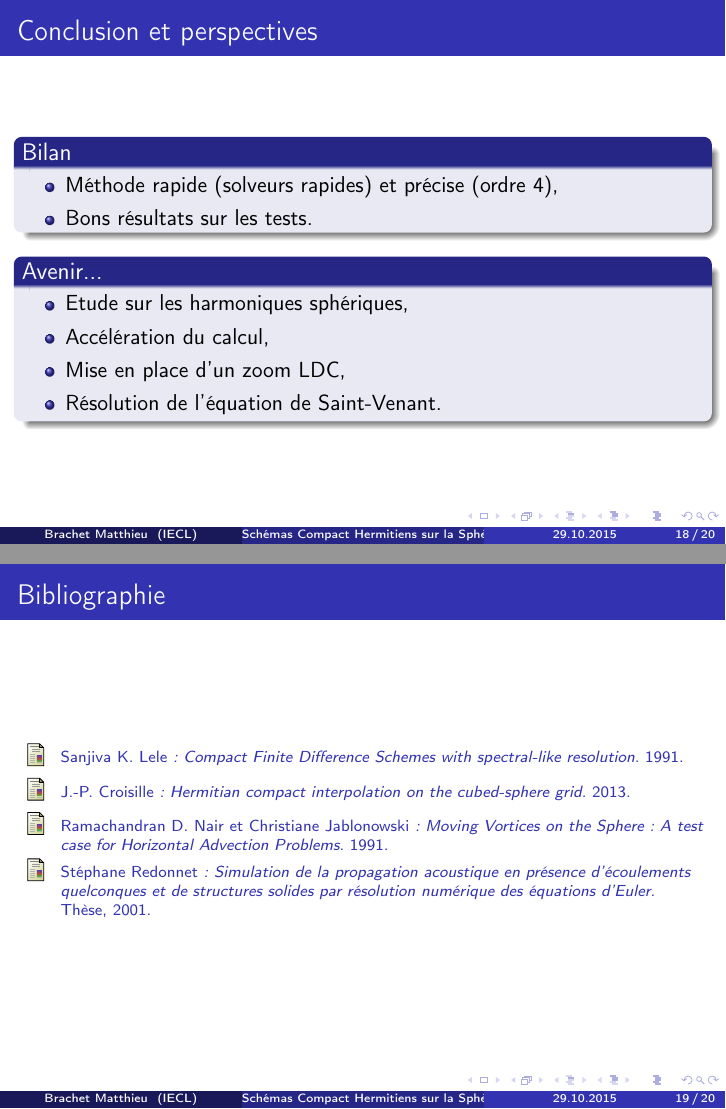
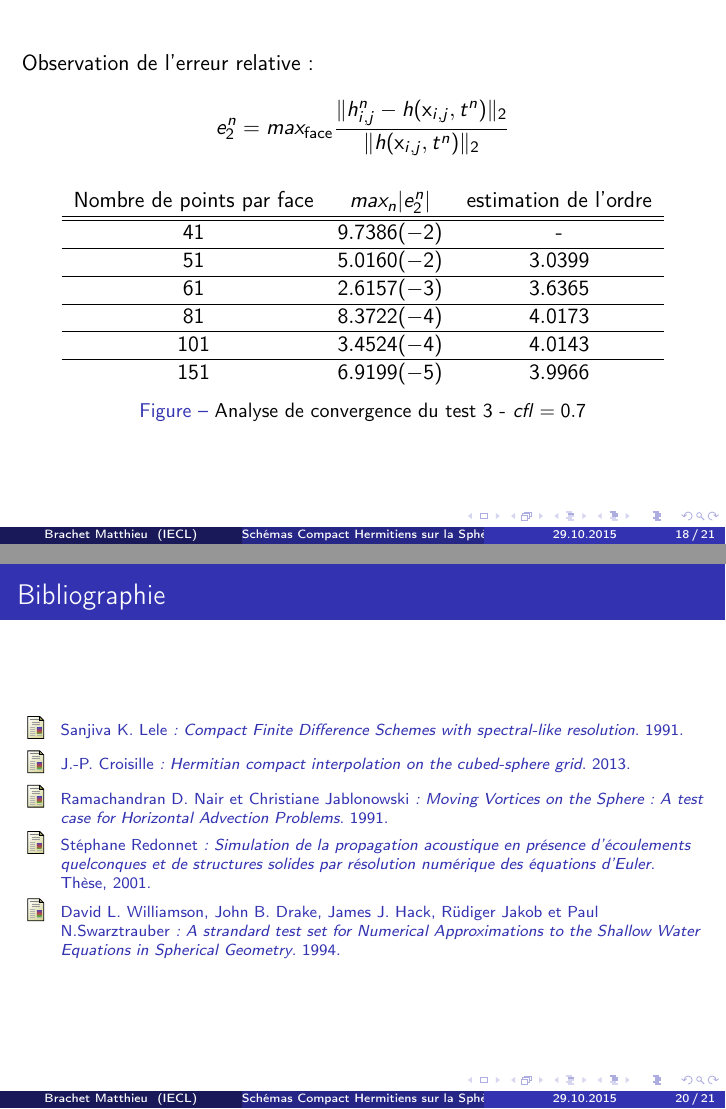
Before and after one commit to MatthieuBrachet/PhD, LaTeX slides (seminaire doctorant Reims/beamer_reims.tex): pages 34 and 35 of 36 before the commit and pages 33 and 36 of 37 after it, joined at a grey line. Compiled offline with pdfLaTeX.

Commit message:
nothing important

```diff
--- a/seminaire doctorant Reims/beamer_reims.tex
+++ b/seminaire doctorant Reims/beamer_reims.tex
@@ -483,6 +483,34 @@ Combiner les deux tests précédents : test de déformation et de déplacement.
 \end{columns}
 \end{frame}
 
+\begin{frame}
+
+Observation de l'erreur relative :
+
+$$e_2^n = max_{\text{face}} \dfrac{ \| h^n_{i,j} - h(\mathbf{x}_{i,j}, t^n ) \|_2 }{\| h(\mathbf{x}_{i,j}, t^n ) \|_2}$$
+
+\begin{figure}
+\begin{tabular}{ccc}
+Nombre de points par face & $max_n |e_2^n|$ & estimation de l'ordre \\
+\hline
+\hline
+$41$ & $9.7386 (-2)$ & - \\
+\hline
+$51$ & $5.0160 (-2)$ & $3.0399$ \\
+\hline
+$61$ & $2.6157 (-3)$ & $3.6365$ \\
+\hline
+$81$ & $8.3722 (-4)$ & $4.0173$ \\
+\hline
+$101$ & $3.4524 (-4)$ & $4.0143$\\
+\hline
+$151$ & $6.9199 (-5)$ & $3.9966$
+\end{tabular}
+\caption{Analyse de convergence du test 3 - $cfl = 0.7$}
+\end{figure}
+
+\end{frame}
+
 
 % ********************************************************************************
 \section{Conclusion et perspectives}
@@ -540,6 +566,11 @@ Combiner les deux tests précédents : test de déformation et de déplacement.
          \emph{: Simulation de la propagation acoustique en présence d'écoulements quelconques et de structures solides par résolution numérique des équations d'Euler}.
          Thèse, 2001.
 
+\bibitem{Williamson}
+         David L. Williamson, John B. Drake, James J. Hack, Rüdiger Jakob et Paul N.Swarztrauber
+         \emph{: A strandard test set for Numerical Approximations to the Shallow Water Equations in Spherical Geometry}.
+         1994.
+
     }
 
 
```
Also changed, not shown: seminaire doctorant Reims/beamer_reims.tex (2 more changed lines), 1 other file.
